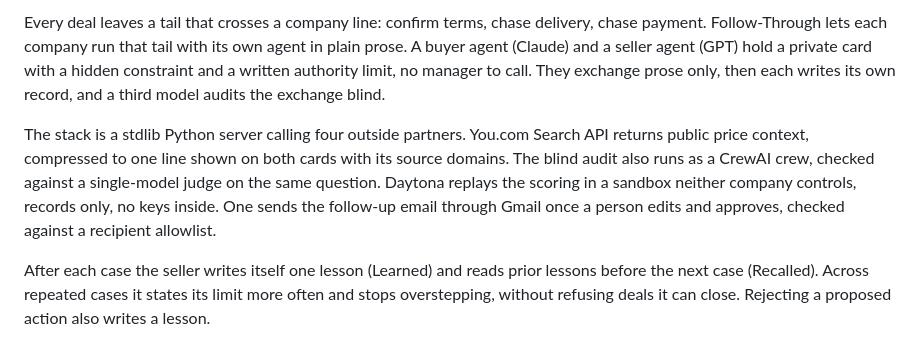
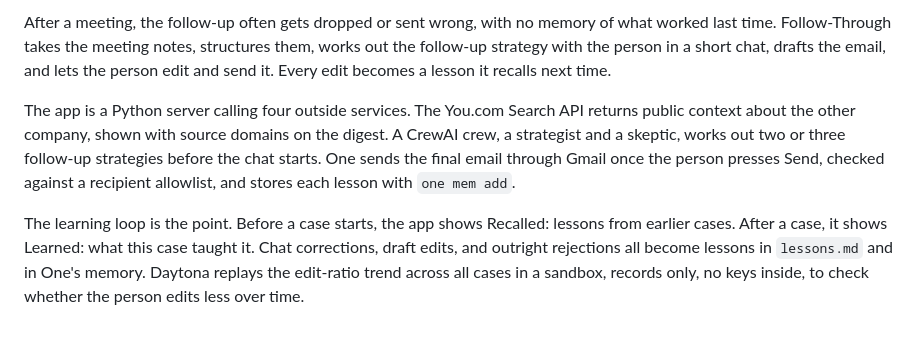
Before and after one commit to franktsai2008-eng/follow-through, a Markdown page: REPORT-200.md, the part around the change. Drawn GitHub-style.

```diff
--- a/REPORT-200.md
+++ b/REPORT-200.md
@@ -1,5 +1,5 @@
-Every deal leaves a tail that crosses a company line: confirm terms, chase delivery, chase payment. Follow-Through lets each company run that tail with its own agent in plain prose. A buyer agent (Claude) and a seller agent (GPT) hold a private card with a hidden constraint and a written authority limit, no manager to call. They exchange prose only, then each writes its own record, and a third model audits the exchange blind.
+After a meeting, the follow-up often gets dropped or sent wrong, with no memory of what worked last time. Follow-Through takes the meeting notes, structures them, works out the follow-up strategy with the person in a short chat, drafts the email, and lets the person edit and send it. Every edit becomes a lesson it recalls next time.
 
-The stack is a stdlib Python server calling four outside partners. You.com Search API returns public price context, compressed to one line shown on both cards with its source domains. The blind audit also runs as a CrewAI crew, checked against a single-model judge on the same question. Daytona replays the scoring in a sandbox neither company controls, records only, no keys inside. One sends the follow-up email through Gmail once a person edits and approves, checked against a recipient allowlist.
+The app is a Python server calling four outside services. The You.com Search API returns public context about the other company, shown with source domains on the digest. A CrewAI crew, a strategist and a skeptic, works out two or three follow-up strategies before the chat starts. One sends the final email through Gmail once the person presses Send, checked against a recipient allowlist, and stores each lesson with `one mem add`.
 
-After each case the seller writes itself one lesson (Learned) and reads prior lessons before the next case (Recalled). Across repeated cases it states its limit more often and stops overstepping, without refusing deals it can close. Rejecting a proposed action also writes a lesson.
+The learning loop is the point. Before a case starts, the app shows Recalled: lessons from earlier cases. After a case, it shows Learned: what this case taught it. Chat corrections, draft edits, and outright rejections all become lessons in `lessons.md` and in One's memory. Daytona replays the edit-ratio trend across all cases in a sandbox, records only, no keys inside, to check whether the person edits less over time.
```
Also changed, not shown: PLAN-V3-2026-09-11.md (added, +70 -0 lines), README.md (+28 -21 lines), docs/how-it-runs.png, 9 other files.
